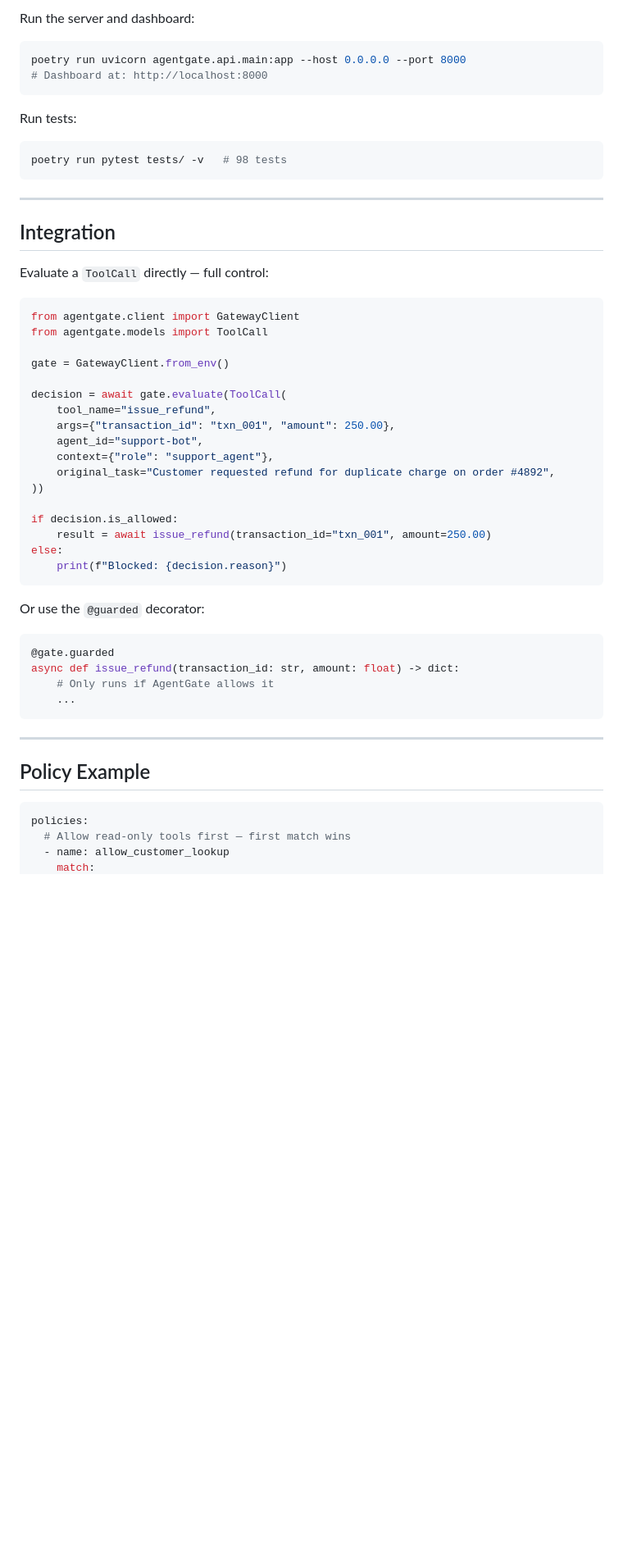
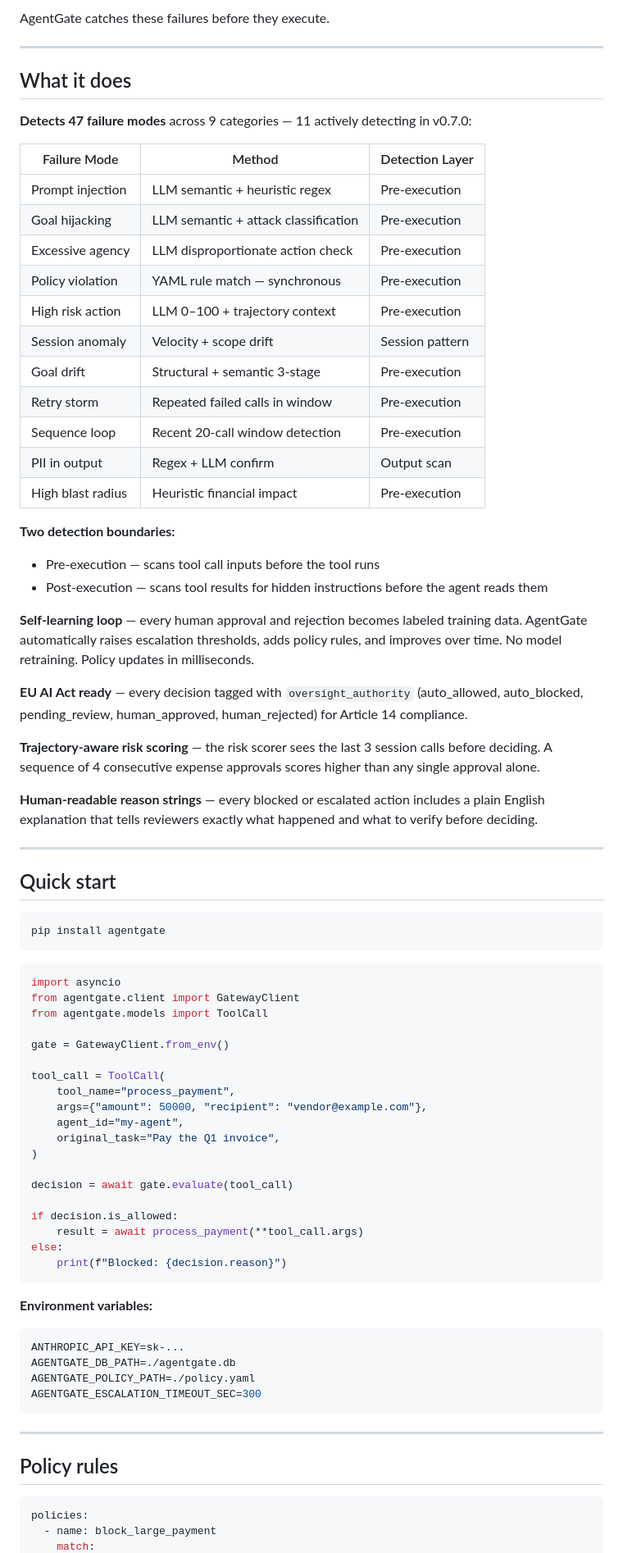
Before and after one commit to srk0704/agentgate.ai, a Markdown page: README.md, the part around one of its changes. Shown at 82% size. GitHub-like rendering; blank space fills up the shorter version.

Commit message:
docs: update README for v0.7.0

````diff
--- a/README.md
+++ b/README.md
@@ -76,58 +21,82 @@ cp .env.example .env   # add ANTHROPIC_API_KEY and OPENAI_API_KEY
 
-Run the server and dashboard:
-
-```bash
-poetry run uvicorn agentgate.api.main:app --host 0.0.0.0 --port 8000
-# Dashboard at: http://localhost:8000
-```
-
-Run tests:
-
-```bash
-poetry run pytest tests/ -v   # 98 tests
-```
+AgentGate catches these failures before they execute.
 
 ---
 
-## Integration
+## What it does
 
-Evaluate a `ToolCall` directly — full control:
+**Detects 47 failure modes** across 9 categories — 11 actively detecting in v0.7.0:
+
+| Failure Mode | Method | Detection Layer |
+|---|---|---|
+| Prompt injection | LLM semantic + heuristic regex | Pre-execution |
+| Goal hijacking | LLM semantic + attack classification | Pre-execution |
+| Excessive agency | LLM disproportionate action check | Pre-execution |
+| Policy violation | YAML rule match — synchronous | Pre-execution |
+| High risk action | LLM 0–100 + trajectory context | Pre-execution |
+| Session anomaly | Velocity + scope drift | Session pattern |
+| Goal drift | Structural + semantic 3-stage | Pre-execution |
+| Retry storm | Repeated failed calls in window | Pre-execution |
+| Sequence loop | Recent 20-call window detection | Pre-execution |
+| PII in output | Regex + LLM confirm | Output scan |
+| High blast radius | Heuristic financial impact | Pre-execution |
+
+**Two detection boundaries:**
+- Pre-execution — scans tool call inputs before the tool runs
+- Post-execution — scans tool results for hidden instructions before the agent reads them
+
+**Self-learning loop** — every human approval and rejection becomes labeled training data. AgentGate automatically raises escalation thresholds, adds policy rules, and improves over time. No model retraining. Policy updates in milliseconds.
+
+**EU AI Act ready** — every decision tagged with `oversight_authority` (auto_allowed, auto_blocked, pending_review, human_approved, human_rejected) for Article 14 compliance.
+
+**Trajectory-aware risk scoring** — the risk scorer sees the last 3 session calls before deciding. A sequence of 4 consecutive expense approvals scores higher than any single approval alone.
+
+**Human-readable reason strings** — every blocked or escalated action includes a plain English explanation that tells reviewers exactly what happened and what to verify before deciding.
+
+---
+
+## Quick start
+
+```bash
+pip install agentgate
+```
 
 ```python
+import asyncio
 from agentgate.client import GatewayClient
 from agentgate.models import ToolCall
 
 gate = GatewayClient.from_env()
 
-decision = await gate.evaluate(ToolCall(
-    tool_name="issue_refund",
-    args={"transaction_id": "txn_001", "amount": 250.00},
-    agent_id="support-bot",
-    context={"role": "support_agent"},
-    original_task="Customer requested refund for duplicate charge on order #4892",
-))
+tool_call = ToolCall(
+    tool_name="process_payment",
+    args={"amount": 50000, "recipient": "vendor@example.com"},
+    agent_id="my-agent",
+    original_task="Pay the Q1 invoice",
+)
+
+decision = await gate.evaluate(tool_call)
 
 if decision.is_allowed:
-    result = await issue_refund(transaction_id="txn_001", amount=250.00)
+    result = await process_payment(**tool_call.args)
 else:
     print(f"Blocked: {decision.reason}")
 ```
 
-Or use the `@guarded` decorator:
+**Environment variables:**
 
-```python
-@gate.guarded
-async def issue_refund(transaction_id: str, amount: float) -> dict:
-    # Only runs if AgentGate allows it
-    ...
+```bash
+ANTHROPIC_API_KEY=sk-...
+AGENTGATE_DB_PATH=./agentgate.db
+AGENTGATE_POLICY_PATH=./policy.yaml
+AGENTGATE_ESCALATION_TIMEOUT_SEC=300
 ```
 
 ---
 
-## Policy Example
+## Policy rules
 
 ```yaml
 policies:
-  # Allow read-only tools first — first match wins
-  - name: allow_customer_lookup
+  - name: block_large_payment
     match:
````
Also changed, not shown: other parts of README.md (+145 -190 lines).
